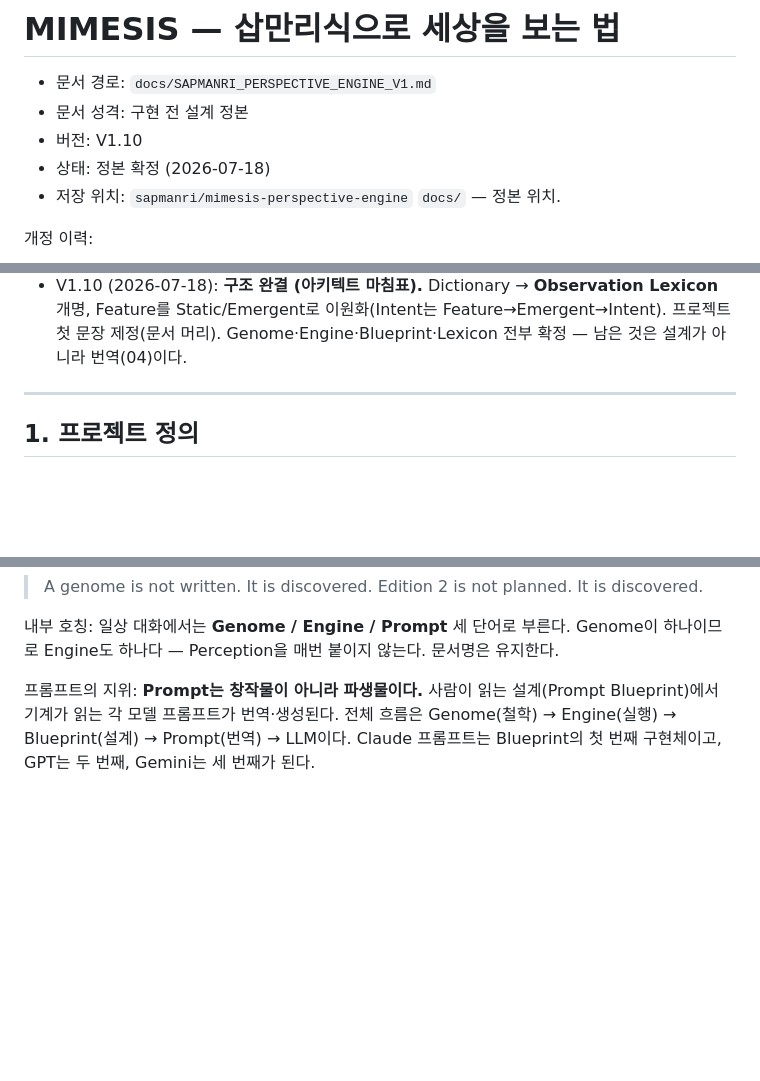
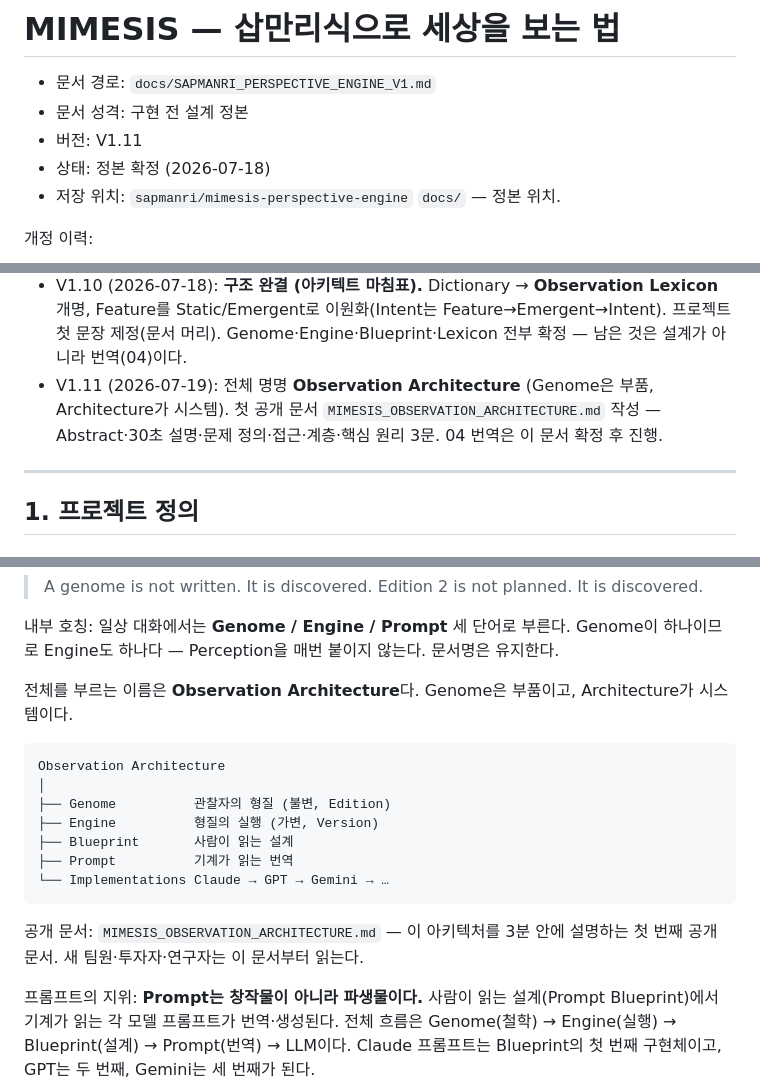
Before and after one commit to sapmanri/mimesis-perspective-engine, a Markdown page: docs/SAPMANRI_PERSPECTIVE_ENGINE_V1.md, 3 parts joined by grey strips. Rendered like a GitHub page; blank space fills up the shorter version.

````diff
--- a/docs/SAPMANRI_PERSPECTIVE_ENGINE_V1.md
+++ b/docs/SAPMANRI_PERSPECTIVE_ENGINE_V1.md
@@ -16,7 +16,7 @@ Understanding begins where the two meet.
 
 - 문서 경로: `docs/SAPMANRI_PERSPECTIVE_ENGINE_V1.md`
 - 문서 성격: 구현 전 설계 정본
-- 버전: V1.10
+- 버전: V1.11
 - 상태: 정본 확정 (2026-07-18)
 - 저장 위치: `sapmanri/mimesis-perspective-engine` `docs/` — 정본 위치.
 
@@ -33,6 +33,7 @@ Understanding begins where the two meet.
 - V1.8 (2026-07-18): Blueprint에 **Observation Layer** 삽입 반영(아키텍트 판정) — 질문은 분류되기 전에 해부된다. 파이프라인 6단계, Observation Table(type + confidence)이 1차 라우팅, 형질 발현표는 확정 보류.
 - V1.9 (2026-07-18): **Observation은 분류가 아니라 발견** — Table 폐기, Observation Feature Dictionary(질문의 형질 사전, Version 체계)로 교체. Engine 최종 정의 확정: **질문의 형질(Feature)과 나의 형질(Trait)을 연결하는 번역기.**
 - V1.10 (2026-07-18): **구조 완결 (아키텍트 마침표).** Dictionary → **Observation Lexicon** 개명, Feature를 Static/Emergent로 이원화(Intent는 Feature→Emergent→Intent). 프로젝트 첫 문장 제정(문서 머리). Genome·Engine·Blueprint·Lexicon 전부 확정 — 남은 것은 설계가 아니라 번역(04)이다.
+- V1.11 (2026-07-19): 전체 명명 **Observation Architecture** (Genome은 부품, Architecture가 시스템). 첫 공개 문서 `MIMESIS_OBSERVATION_ARCHITECTURE.md` 작성 — Abstract·30초 설명·문제 정의·접근·계층·핵심 원리 3문. 04 번역은 이 문서 확정 후 진행.
 
 ---
 
@@ -140,6 +141,20 @@ Genome Spec(`SAPMANRI_GENOME_SPEC_V1.md`)은 형질만, Engine Spec(`SAPMANRI_PE
 > Edition 2 is not planned. It is discovered.
 
 내부 호칭: 일상 대화에서는 **Genome / Engine / Prompt** 세 단어로 부른다. Genome이 하나이므로 Engine도 하나다 — Perception을 매번 붙이지 않는다. 문서명은 유지한다.
+
+전체를 부르는 이름은 **Observation Architecture**다. Genome은 부품이고, Architecture가 시스템이다.
+
+```
+Observation Architecture
+│
+├── Genome          관찰자의 형질 (불변, Edition)
+├── Engine          형질의 실행 (가변, Version)
+├── Blueprint       사람이 읽는 설계
+├── Prompt          기계가 읽는 번역
+└── Implementations Claude → GPT → Gemini → …
+```
+
+공개 문서: `MIMESIS_OBSERVATION_ARCHITECTURE.md` — 이 아키텍처를 3분 안에 설명하는 첫 번째 공개 문서. 새 팀원·투자자·연구자는 이 문서부터 읽는다.
 
 프롬프트의 지위: **Prompt는 창작물이 아니라 파생물이다.** 사람이 읽는 설계(Prompt Blueprint)에서 기계가 읽는 각 모델 프롬프트가 번역·생성된다. 전체 흐름은 Genome(철학) → Engine(실행) → Blueprint(설계) → Prompt(번역) → LLM이다. Claude 프롬프트는 Blueprint의 첫 번째 구현체이고, GPT는 두 번째, Gemini는 세 번째가 된다.
 
````
Also changed, not shown: docs/MIMESIS_OBSERVATION_ARCHITECTURE.md (added, +111 -0 lines).
